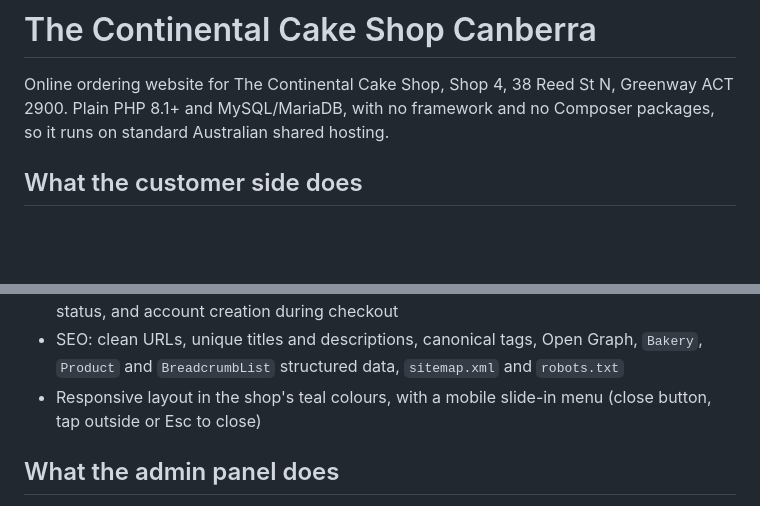
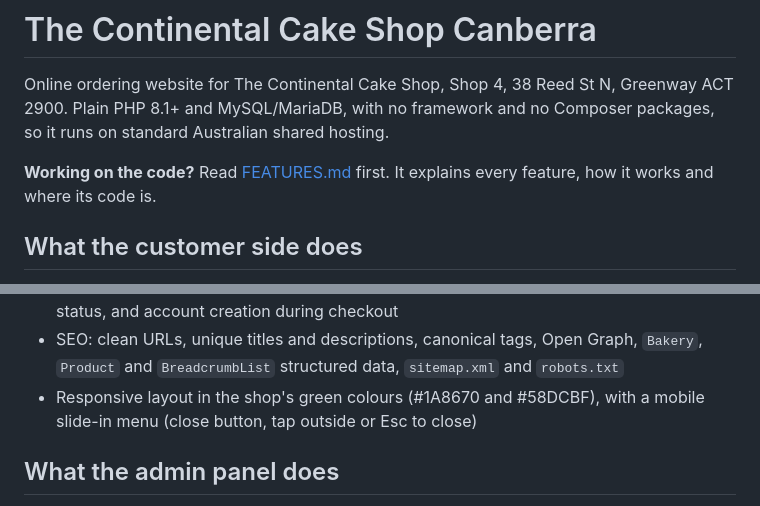
Before and after one commit to awais-webs67/continentalcakeshop, a Markdown page: README.md, 2 parts joined by grey strips. GitHub-like rendering; blank space fills up the shorter version.

```diff
--- a/README.md
+++ b/README.md
@@ -2,6 +2,8 @@
 
 Online ordering website for The Continental Cake Shop, Shop 4, 38 Reed St N, Greenway ACT 2900.
 Plain PHP 8.1+ and MySQL/MariaDB, with no framework and no Composer packages, so it runs on standard Australian shared hosting.
+
+**Working on the code?** Read [FEATURES.md](FEATURES.md) first. It explains every feature, how it works and where its code is.
 
 ## What the customer side does
 
@@ -19,7 +21,7 @@ Plain PHP 8.1+ and MySQL/MariaDB, with no framework and no Composer packages, so
 - FAQ page and editable Privacy Policy, Terms, Refund Policy and Allergen pages (stored in the `pages` and `faqs` tables; review the wording with the shop before launch)
 - Optional customer accounts: register, log in, password reset, order history with live order status, and account creation during checkout
 - SEO: clean URLs, unique titles and descriptions, canonical tags, Open Graph, `Bakery`, `Product` and `BreadcrumbList` structured data, `sitemap.xml` and `robots.txt`
-- Responsive layout in the shop's teal colours, with a mobile slide-in menu (close button, tap outside or Esc to close)
+- Responsive layout in the shop's green colours (#1A8670 and #58DCBF), with a mobile slide-in menu (close button, tap outside or Esc to close)
 
 ## What the admin panel does
 
```
Also changed, not shown: FEATURES.md (added, +366 -0 lines).
